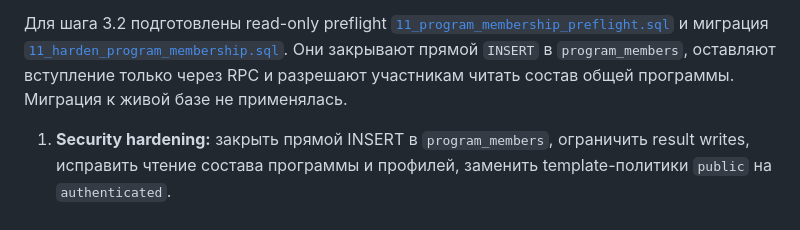
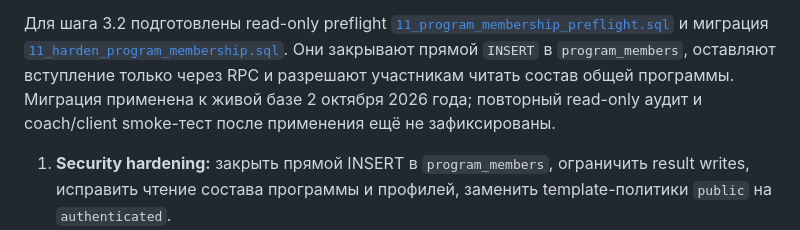
Before and after one commit to dEn13L/WODFit, a Markdown page: docs/database-security-audit.md, the part around the change. Drawn GitHub-style.

```diff
--- a/docs/database-security-audit.md
+++ b/docs/database-security-audit.md
@@ -171,8 +171,9 @@ RLS включён на всех основных и legacy-таблицах. `F
 [`11_program_membership_preflight.sql`](11_program_membership_preflight.sql) и
 миграция [`11_harden_program_membership.sql`](../sql/11_harden_program_membership.sql).
 Они закрывают прямой `INSERT` в `program_members`, оставляют вступление только
-через RPC и разрешают участникам читать состав общей программы. Миграция к живой
-базе не применялась.
+через RPC и разрешают участникам читать состав общей программы. Миграция применена
+к живой базе 2 октября 2026 года; повторный read-only аудит и coach/client
+smoke-тест после применения ещё не зафиксированы.
 
 1. **Security hardening:** закрыть прямой INSERT в `program_members`, ограничить
    result writes, исправить чтение состава программы и профилей, заменить
```
Also changed, not shown: AGENTS.md (+9 -5 lines).
